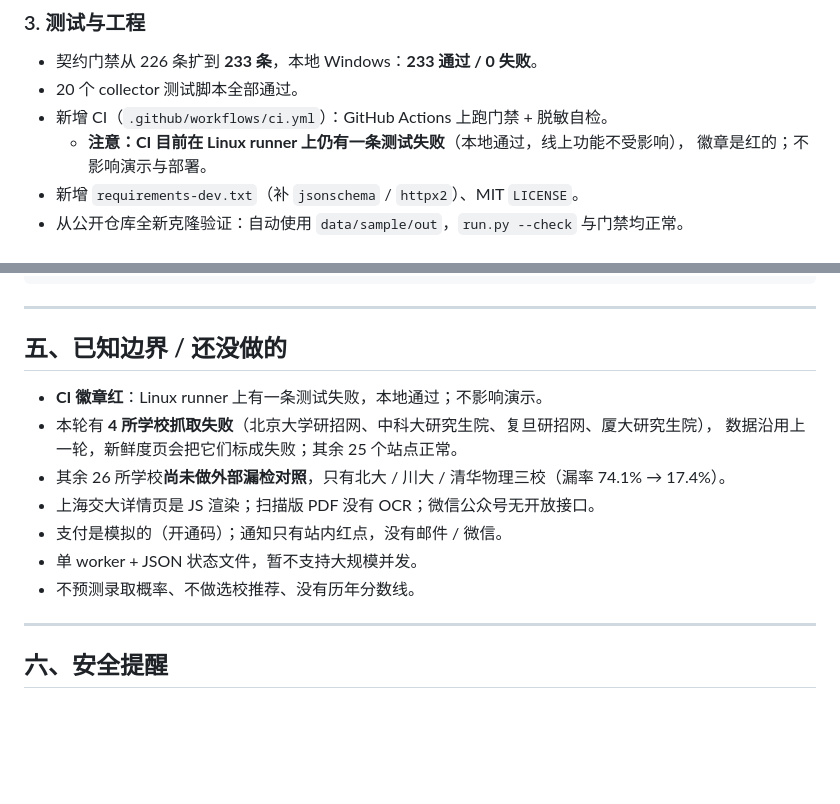
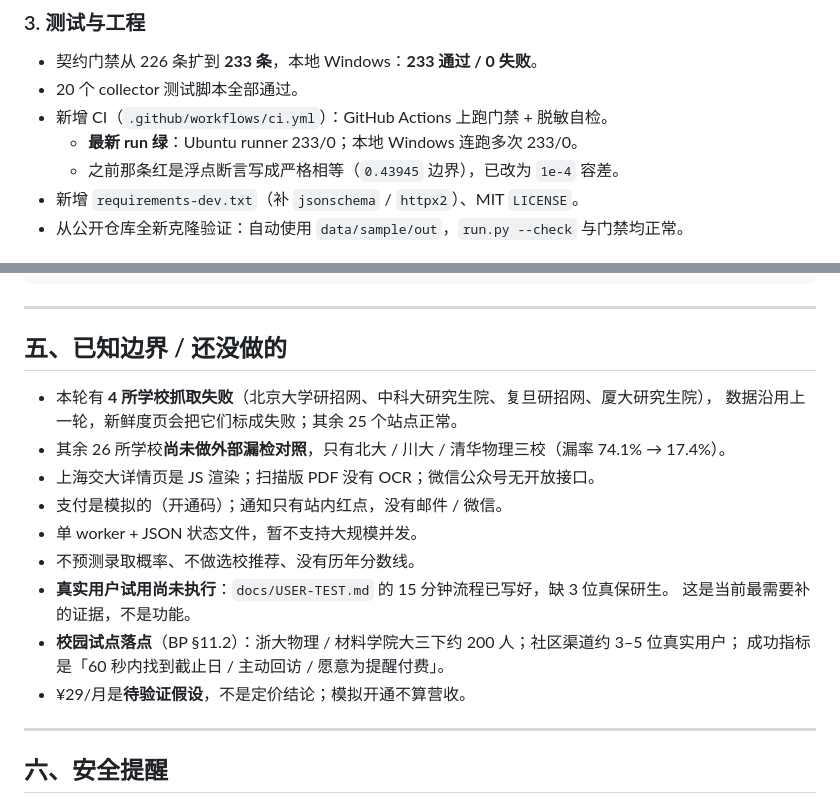
Before and after one commit to ACharming-LCM/tuimian-radar, a Markdown page: DELIVERY.md, 2 parts joined by grey strips. Rendered like a GitHub page; blank space fills up the shorter version.

```diff
--- a/DELIVERY.md
+++ b/DELIVERY.md
@@ -52,8 +52,8 @@
 - 契约门禁从 226 条扩到 **233 条**，本地 Windows：**233 通过 / 0 失败**。
 - 20 个 collector 测试脚本全部通过。
 - 新增 CI（`.github/workflows/ci.yml`）：GitHub Actions 上跑门禁 + 脱敏自检。
-  - **注意：CI 目前在 Linux runner 上仍有一条测试失败**（本地通过，线上功能不受影响），
-    徽章是红的；不影响演示与部署。
+  - **最新 run 绿**：Ubuntu runner 233/0；本地 Windows 连跑多次 233/0。
+  - 之前那条红是浮点断言写成严格相等（`0.43945` 边界），已改为 `1e-4` 容差。
 - 新增 `requirements-dev.txt`（补 `jsonschema` / `httpx2`）、MIT `LICENSE`。
 - 从公开仓库全新克隆验证：自动使用 `data/sample/out`，`run.py --check` 与门禁均正常。
 
@@ -119,7 +119,6 @@ $env:PYTHONIOENCODING='utf-8'
 
 ## 五、已知边界 / 还没做的
 
-- **CI 徽章红**：Linux runner 上有一条测试失败，本地通过；不影响演示。
 - 本轮有 **4 所学校抓取失败**（北京大学研招网、中科大研究生院、复旦研招网、厦大研究生院），
   数据沿用上一轮，新鲜度页会把它们标成失败；其余 25 个站点正常。
 - 其余 26 所学校**尚未做外部漏检对照**，只有北大 / 川大 / 清华物理三校（漏率 74.1% → 17.4%）。
@@ -127,6 +126,11 @@ $env:PYTHONIOENCODING='utf-8'
 - 支付是模拟的（开通码）；通知只有站内红点，没有邮件 / 微信。
 - 单 worker + JSON 状态文件，暂不支持大规模并发。
 - 不预测录取概率、不做选校推荐、没有历年分数线。
+- **真实用户试用尚未执行**：`docs/USER-TEST.md` 的 15 分钟流程已写好，缺 3 位真保研生。
+  这是当前最需要补的证据，不是功能。
+- **校园试点落点**（BP §11.2）：浙大物理 / 材料学院大三下约 200 人；社区渠道约 3–5 位真实用户；
+  成功指标是「60 秒内找到截止日 / 主动回访 / 愿意为提醒付费」。
+- ¥29/月是**待验证假设**，不是定价结论；模拟开通不算营收。
 
 ---
 
```
